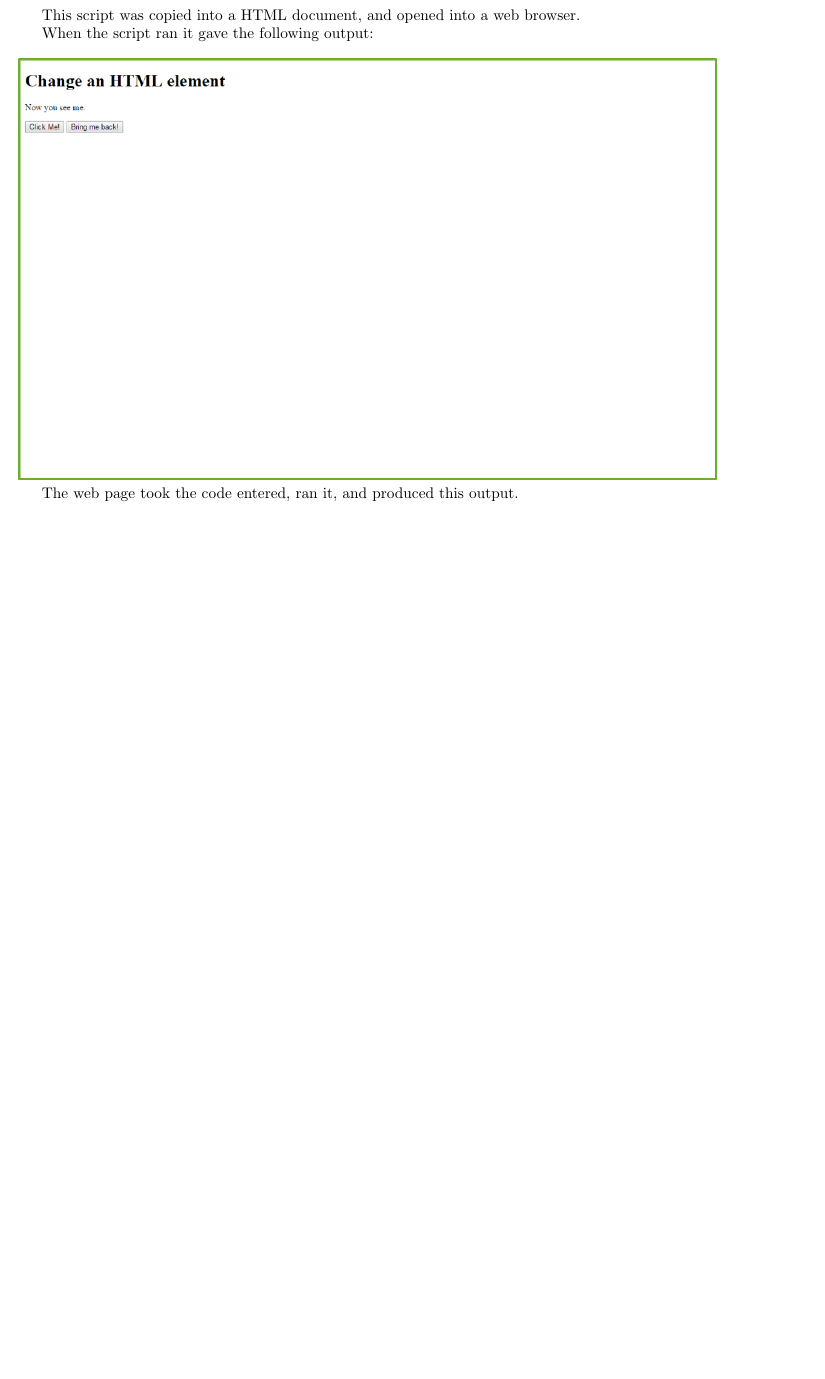
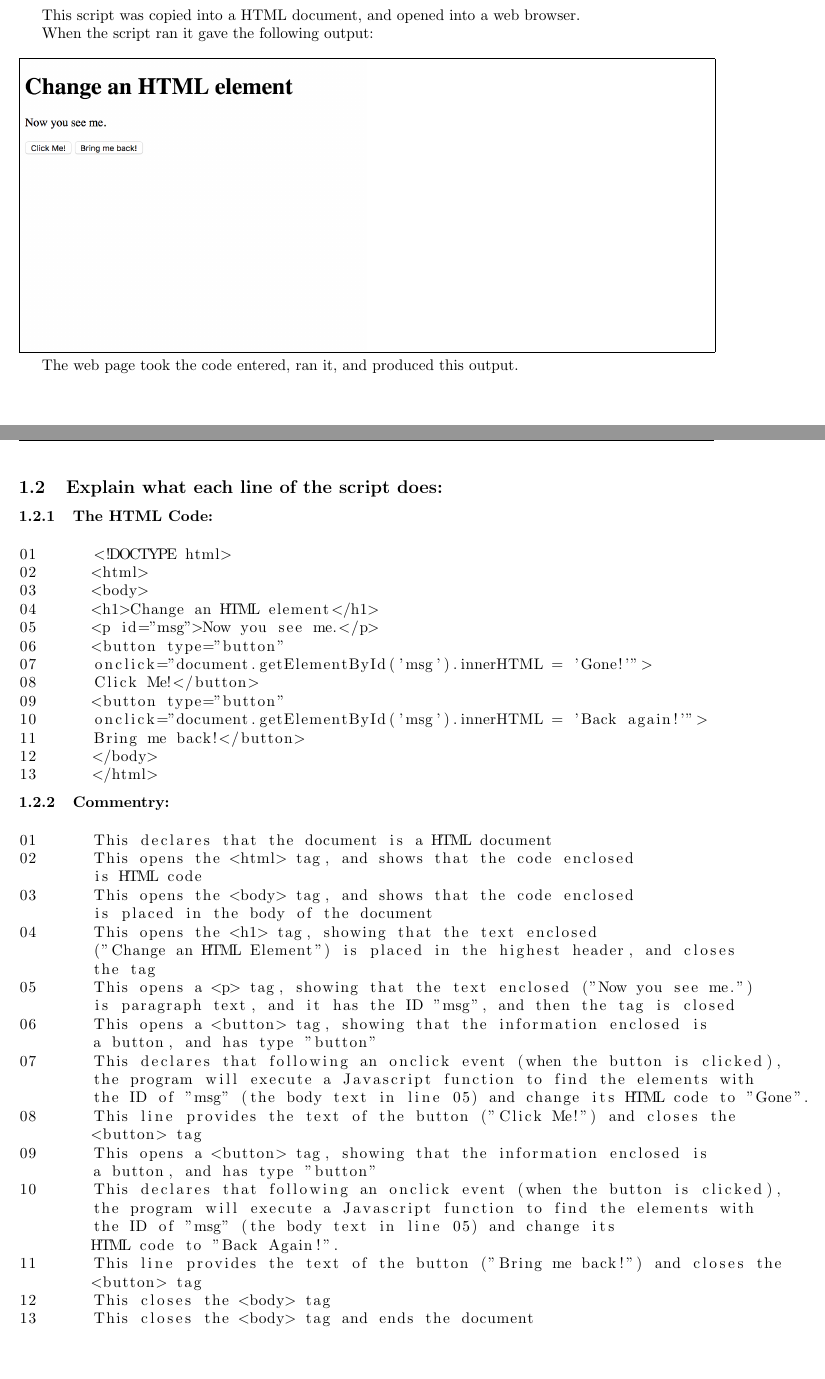
Before and after one commit to electric-blue-green/GCSE-WebLang-Bulb, a LaTeX document (Documentation/documentation.tex): part of page 3 of 3 before the commit and two parts of pages 3 and 4 of 5 after it, the two joined at a grey line, cut so that both start at the same text, the shorter picture padded with empty space. The pictures show the PDF file Documentation/documentation.pdf that the author committed with the source.

Commit message:
updated cw

```diff
--- a/Documentation/documentation.tex
+++ b/Documentation/documentation.tex
@@ -58,7 +61,27 @@ Bring me back!</button>
 This script was copied into a HTML document, and opened into a web browser.
 
 When the script ran it gave the following output: ~\par ~\par
-\noindent\includegraphics{Picture1.png} \par
+\noindent\includegraphics[width=0.5\textwidth, left, width=\linewidth, frame]{Picture1.png} \par
 
 The web page took the code entered, ran it, and produced this output.
+\newpage
+\subsection{Explain what each line of the script does:}
+\subsubsection{The HTML Code:}
+\begin{lstlisting}
+01	<!DOCTYPE html>
+02	<html>
+03	<body>
+04	<h1>Change an HTML element</h1>
+05	<p id="msg">Now you see me.</p>
+06	<button type="button"
+07	onclick="document.getElementById('msg').innerHTML = 'Gone!'">
+08	Click Me!</button>
+09	<button type="button"
+10	onclick="document.getElementById('msg').innerHTML = 'Back again!'">
+11	Bring me back!</button>
+12	</body>
+13	</html>
+\end{lstlisting}
+\subsubsection{Commentry:}
 
+\begin{lstlisting}
@@ -64,0 +95,5 @@ The web page took the code entered, ran it, and produced this output.
+	the tag
+05	This opens a <p> tag, showing that the text enclosed ("Now you see me.")
+	is paragraph text, and it has the ID "msg", and then the tag is closed
+06	This opens a <button> tag, showing that the information enclosed is
+	a button, and has type "button"
@@ -64,0 +104,3 @@ The web page took the code entered, ran it, and produced this output.
+	<button> tag
+09	This opens a <button> tag, showing that the information enclosed is
+	a button, and has type "button"
@@ -64,0 +112,7 @@ The web page took the code entered, ran it, and produced this output.
+	<button> tag
+12	This closes the <body> tag
+13	This closes the <body> tag and ends the document
+\end{lstlisting}
+\newpage
+%%%%%%%%%%%%%%%%%%%%%%%%%%%%%%%%%%%%%%%%%%%%%%%%%%%%%%%%%%%%%%%%%%%%%%%%%
+\section{Task 2}
```
Also changed, not shown: Documentation/documentation.pdf, Images/Picture1.png, Documentation/documentation.tex (23 more changed lines), 5 other files.
